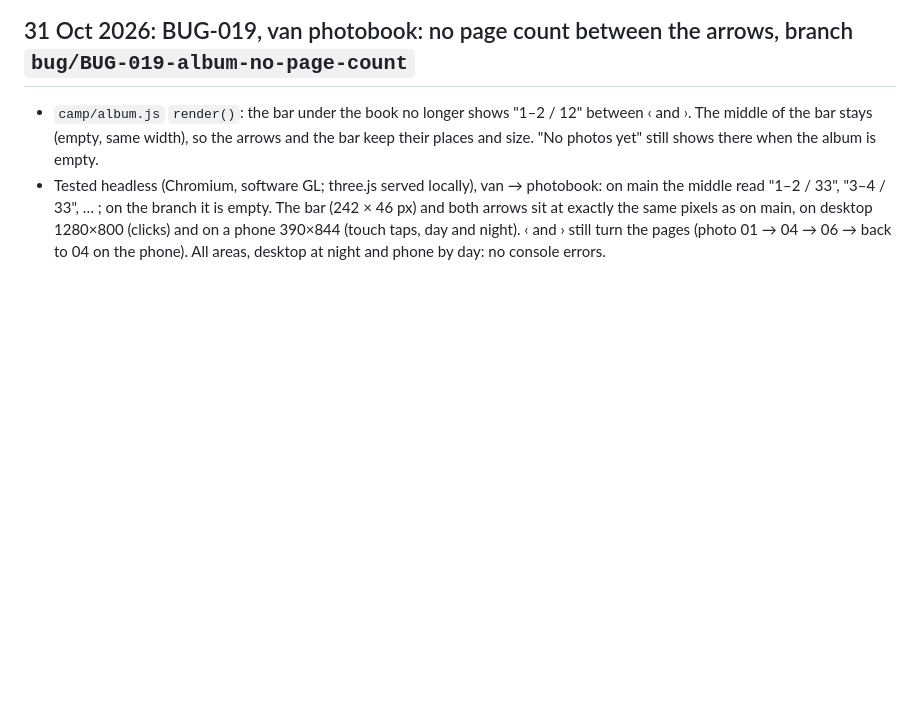
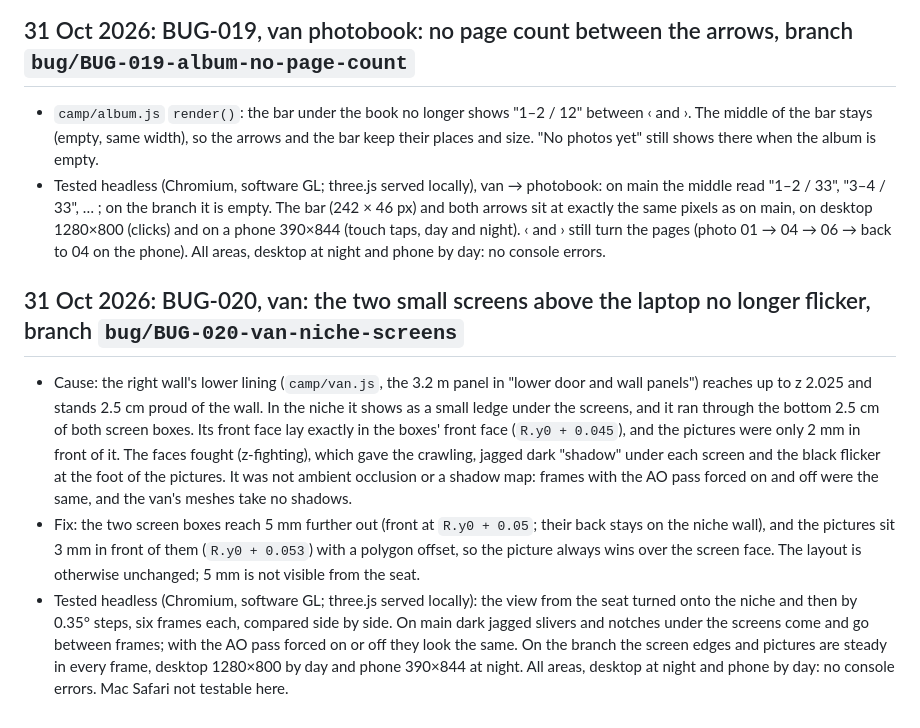
Before and after one commit to smoaf/portfolio, a Markdown page: docs/build-log.md, the part around the change. GitHub-like rendering; blank space fills up the shorter version.

Commit message:
BUG-020: build log
Co-Authored-By: Claude Opus 5.5 <noreply@anthropic.com>
Claude-Session: https://claude.ai/code/session_017cUDhDTvqKQ9nFKZvbY4hi

```diff
--- a/docs/build-log.md
+++ b/docs/build-log.md
@@ -521,3 +521,8 @@ Scripts and .glb files are sent to Smo in the chat with each study.
 ## 31 Oct 2026: BUG-019, van photobook: no page count between the arrows, branch `bug/BUG-019-album-no-page-count`
 - `camp/album.js` `render()`: the bar under the book no longer shows "1–2 / 12" between ‹ and ›. The middle of the bar stays (empty, same width), so the arrows and the bar keep their places and size. "No photos yet" still shows there when the album is empty.
 - Tested headless (Chromium, software GL; three.js served locally), van → photobook: on main the middle read "1–2 / 33", "3–4 / 33", … ; on the branch it is empty. The bar (242 × 46 px) and both arrows sit at exactly the same pixels as on main, on desktop 1280×800 (clicks) and on a phone 390×844 (touch taps, day and night). ‹ and › still turn the pages (photo 01 → 04 → 06 → back to 04 on the phone). All areas, desktop at night and phone by day: no console errors.
+
+## 31 Oct 2026: BUG-020, van: the two small screens above the laptop no longer flicker, branch `bug/BUG-020-van-niche-screens`
+- Cause: the right wall's lower lining (`camp/van.js`, the 3.2 m panel in "lower door and wall panels") reaches up to z 2.025 and stands 2.5 cm proud of the wall. In the niche it shows as a small ledge under the screens, and it ran through the bottom 2.5 cm of both screen boxes. Its front face lay exactly in the boxes' front face (`R.y0 + 0.045`), and the pictures were only 2 mm in front of it. The faces fought (z-fighting), which gave the crawling, jagged dark "shadow" under each screen and the black flicker at the foot of the pictures. It was not ambient occlusion or a shadow map: frames with the AO pass forced on and off were the same, and the van's meshes take no shadows.
+- Fix: the two screen boxes reach 5 mm further out (front at `R.y0 + 0.05`; their back stays on the niche wall), and the pictures sit 3 mm in front of them (`R.y0 + 0.053`) with a polygon offset, so the picture always wins over the screen face. The layout is otherwise unchanged; 5 mm is not visible from the seat.
+- Tested headless (Chromium, software GL; three.js served locally): the view from the seat turned onto the niche and then by 0.35° steps, six frames each, compared side by side. On main dark jagged slivers and notches under the screens come and go between frames; with the AO pass forced on or off they look the same. On the branch the screen edges and pictures are steady in every frame, desktop 1280×800 by day and phone 390×844 at night. All areas, desktop at night and phone by day: no console errors. Mac Safari not testable here.
```
